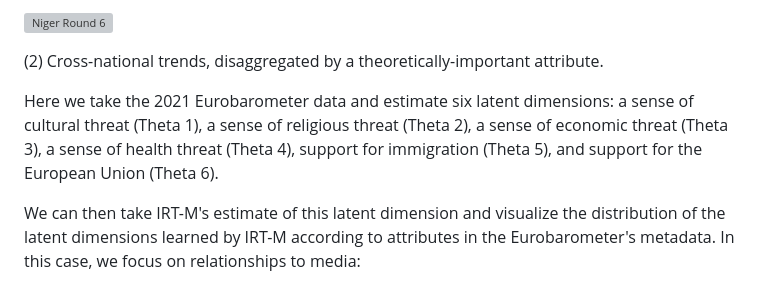
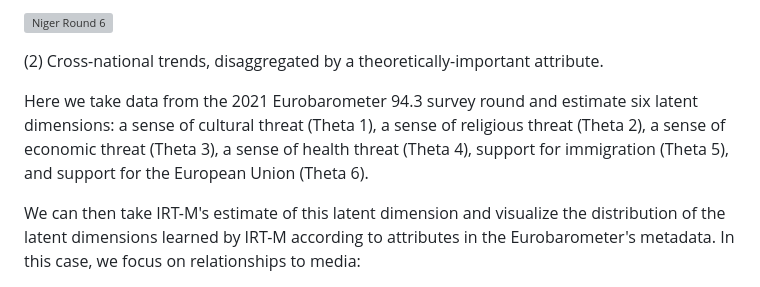
Before and after one commit to dasiegel/IRT-M, a Markdown page: README.md, the part around the change. Rendered like a GitHub page; grey boxes are pictures that could not be loaded.

```diff
--- a/README.md
+++ b/README.md
@@ -61,7 +61,7 @@ Here we can see estimates for latent satisfaction with the status quo for Niger
 
 (2) Cross-national trends, disaggregated by a theoretically-important attribute.
 
-Here we take the 2021 Eurobarometer data and estimate six latent dimensions: a sense of cultural threat (Theta 1), a sense of religious threat (Theta 2), a sense of economic threat (Theta 3), a sense of health threat (Theta 4), support for immigration (Theta 5), and support for the European Union (Theta 6).
+Here we take data from the 2021 Eurobarometer 94.3 survey round and estimate six latent dimensions: a sense of cultural threat (Theta 1), a sense of religious threat (Theta 2), a sense of economic threat (Theta 3), a sense of health threat (Theta 4), support for immigration (Theta 5), and support for the European Union (Theta 6).
 
 We can then take IRT-M's estimate of this latent dimension and visualize the distribution of the latent dimensions learned by IRT-M according to attributes in the Eurobarometer's metadata. In this case, we focus on relationships to media:
 
```
